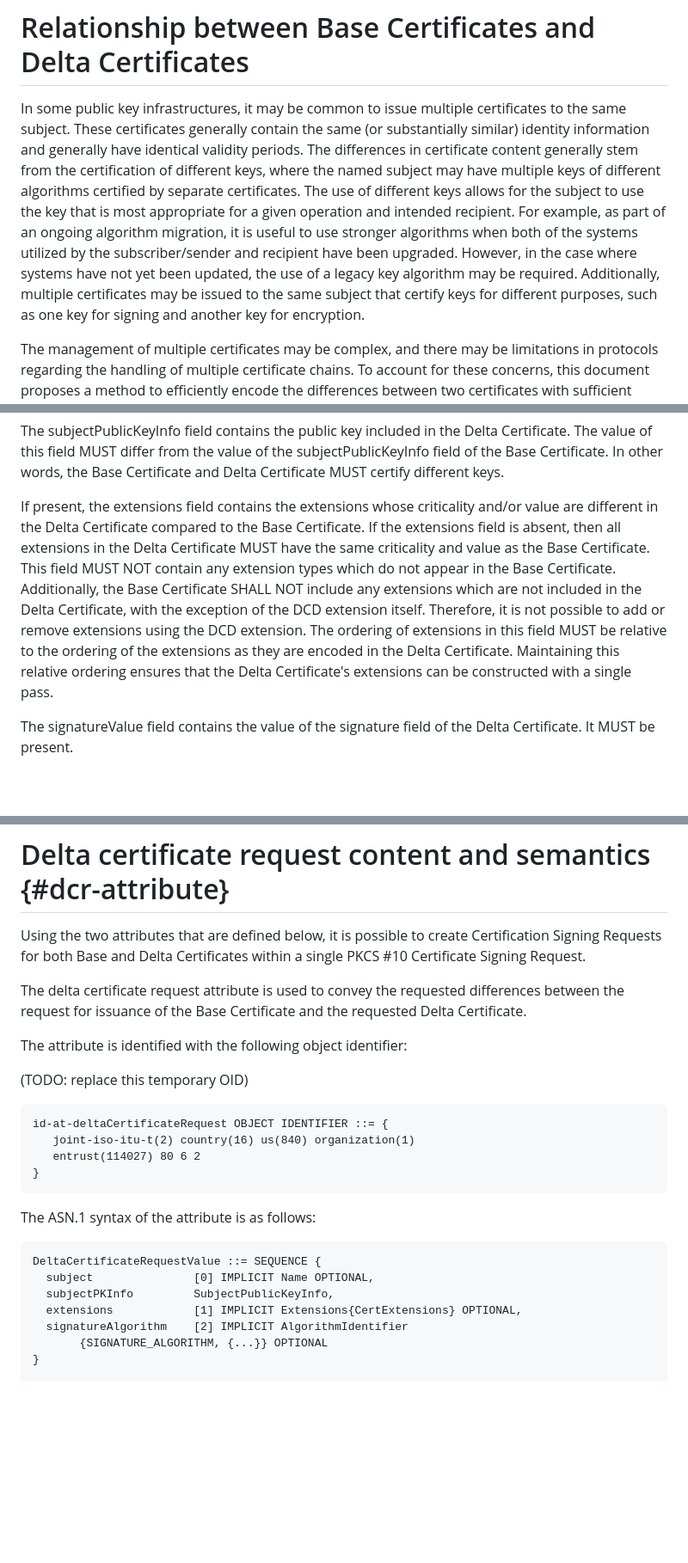
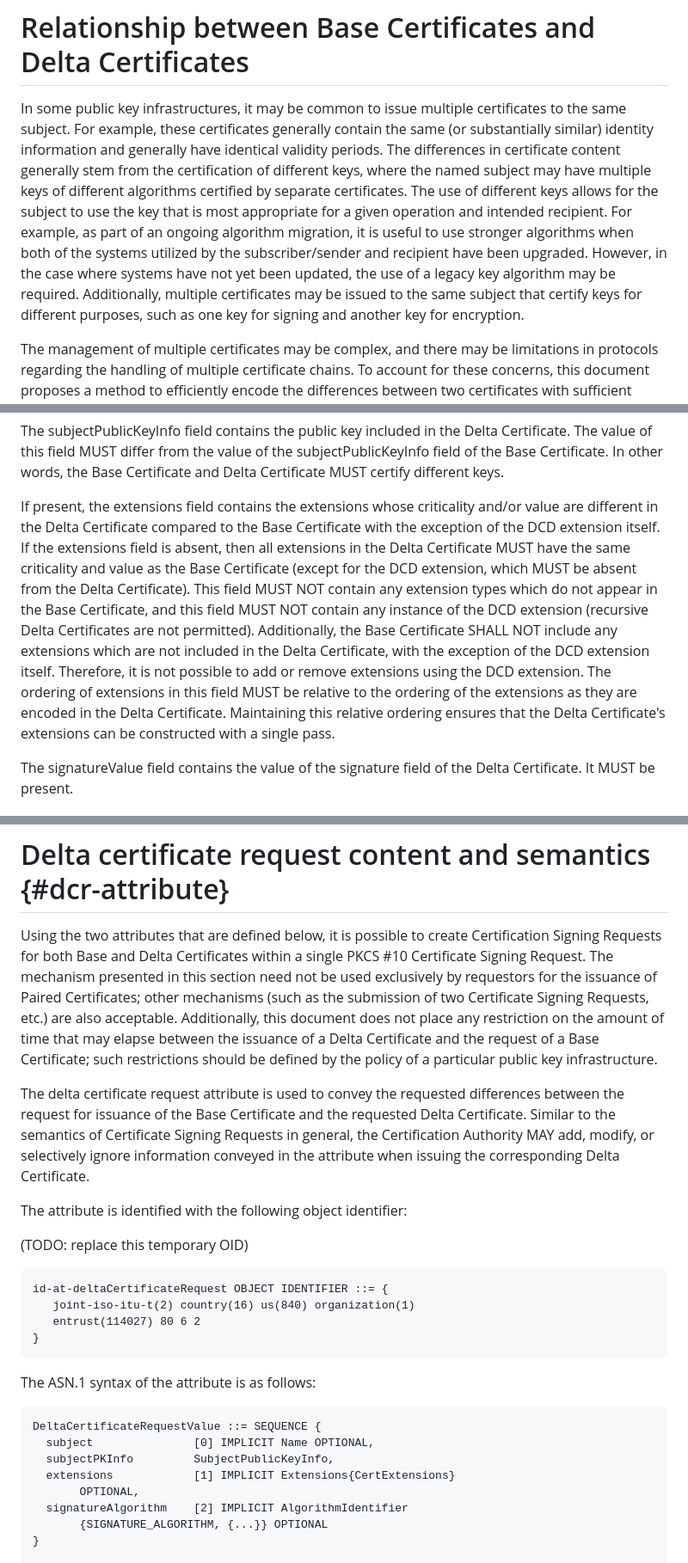
Before and after one commit to CBonnell/chameleon-certs, a Markdown page: draft-bonnell-lamps-chameleon-certs.md, 3 parts joined by grey strips. Shown at 86% size. Rendered like a GitHub page; blank space fills up the shorter version.

Commit message:
Incorporate feedback

```diff
--- a/draft-bonnell-lamps-chameleon-certs.md
+++ b/draft-bonnell-lamps-chameleon-certs.md
@@ -134,21 +134,21 @@ DCD extension.
 # Relationship between Base Certificates and Delta Certificates
 
 In some public key infrastructures, it may be common to issue multiple
-certificates to the same subject. These certificates generally contain
-the same (or substantially similar) identity information and generally
-have identical validity periods. The differences in certificate content
-generally stem from the certification of different keys, where the named
-subject may have multiple keys of different algorithms certified by
-separate certificates. The use of different keys allows for the subject
-to use the key that is most appropriate for a given operation and
-intended recipient. For example, as part of an ongoing algorithm
-migration, it is useful to use stronger algorithms when both of the
-systems utilized by the subscriber/sender and recipient have been
-upgraded. However, in the case where systems have not yet been updated,
-the use of a legacy key algorithm may be required. Additionally,
-multiple certificates may be issued to the same subject that certify
-keys for different purposes, such as one key for signing and another
-key for encryption.
+certificates to the same subject. For example, these certificates
+generally contain the same (or substantially similar) identity
+information and generally have identical validity periods. The
+differences in certificate content generally stem from the certification
+of different keys, where the named subject may have multiple keys of
+different algorithms certified by separate certificates. The use of
+different keys allows for the subject to use the key that is most
+appropriate for a given operation and intended recipient. For example,
+as part of an ongoing algorithm migration, it is useful to use stronger
+algorithms when both of the systems utilized by the subscriber/sender
+and recipient have been upgraded. However, in the case where systems
+have not yet been updated, the use of a legacy key algorithm may be
+required. Additionally, multiple certificates may be issued to the same
+subject that certify keys for different purposes, such as one key for
+signing and another key for encryption.
 
 The management of multiple certificates may be complex, and there
 may be limitations in protocols regarding the handling of multiple
@@ -263,18 +277,21 @@ MUST certify different keys.
 
 If present, the extensions field contains the extensions whose
 criticality and/or value are different in the Delta Certificate compared
-to the Base Certificate. If the extensions field is absent, then all
-extensions in the Delta Certificate MUST have the same
-criticality and value as the Base Certificate. This field MUST NOT
-contain any extension types which do not appear in the Base Certificate.
-Additionally, the Base Certificate SHALL NOT include any extensions
-which are not included in the Delta Certificate, with the exception of
-the DCD extension itself. Therefore, it is not possible to add or remove
-extensions using the DCD extension. The ordering of extensions in this
-field MUST be relative to the ordering of the extensions as they are
-encoded in the Delta Certificate. Maintaining this relative
-ordering ensures that the Delta Certificate's extensions can be
-constructed with a single pass.
+to the Base Certificate with the exception of the DCD extension itself.
+If the extensions field is absent, then all extensions in the Delta
+Certificate MUST have the same criticality and value as the Base
+Certificate (except for the DCD extension, which MUST be absent from
+the Delta Certificate). This field MUST NOT contain any extension types
+which do not appear in the Base Certificate, and this field MUST NOT
+contain any instance of the DCD extension (recursive Delta Certificates
+are not permitted). Additionally, the Base Certificate SHALL NOT include
+any extensions which are not included in the Delta Certificate, with the
+exception of the DCD extension itself. Therefore, it is not possible to
+add or remove extensions using the DCD extension. The ordering of
+extensions in this field MUST be relative to the ordering of the
+extensions as they are encoded in the Delta Certificate. Maintaining
+this relative ordering ensures that the Delta Certificate's extensions
+can be constructed with a single pass.
 
 The signatureValue field contains the value of the signature field
 of the Delta Certificate. It MUST be present.
@@ -336,11 +353,22 @@ from a Base Certificate:
 
 Using the two attributes that are defined below, it is possible to
 create Certification Signing Requests for both Base and Delta
-Certificates within a single PKCS #10 Certificate Signing Request.
+Certificates within a single PKCS #10 Certificate Signing Request. The
+mechanism presented in this section need not be used exclusively by
+requestors for the issuance of Paired Certificates; other mechanisms
+(such as the submission of two Certificate Signing Requests, etc.) are
+also acceptable. Additionally, this document does not place any
+restriction on the amount of time that may elapse between the issuance
+of a Delta Certificate and the request of a Base Certificate; such
+restrictions should be defined by the policy of a particular public key
+infrastructure.
 
 The delta certificate request attribute is used to convey the requested
 differences between the request for issuance of the Base Certificate
-and the requested Delta Certificate.
+and the requested Delta Certificate. Similar to the semantics of
+Certificate Signing Requests in general, the Certification Authority MAY
+add, modify, or selectively ignore information conveyed in the attribute
+when issuing the corresponding Delta Certificate.
 
 The attribute is identified with the following object identifier:
 
@@ -359,7 +387,8 @@ The ASN.1 syntax of the attribute is as follows:
 DeltaCertificateRequestValue ::= SEQUENCE {
   subject               [0] IMPLICIT Name OPTIONAL,
   subjectPKInfo         SubjectPublicKeyInfo,
-  extensions            [1] IMPLICIT Extensions{CertExtensions} OPTIONAL,
+  extensions            [1] IMPLICIT Extensions{CertExtensions}
+       OPTIONAL,
   signatureAlgorithm    [2] IMPLICIT AlgorithmIdentifier
        {SIGNATURE_ALGORITHM, {...}} OPTIONAL
 }
```
Also changed, not shown: other parts of draft-bonnell-lamps-chameleon-certs.md (+35 -11 lines).
